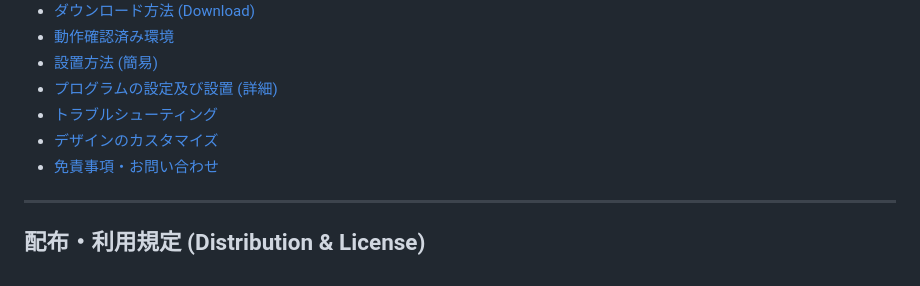
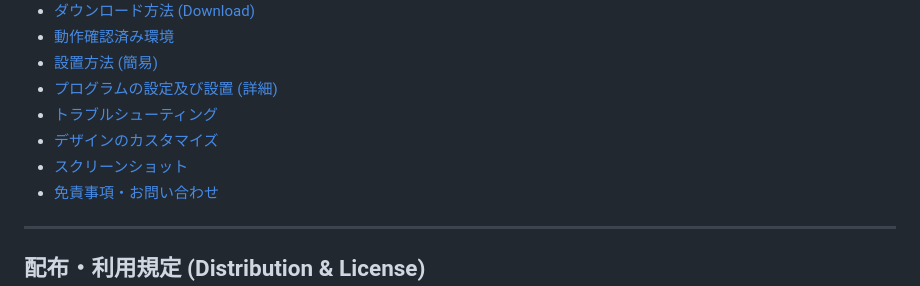
Before and after one commit to sanada-star/LetterBBS_ver2, a Markdown page: README.md, the part around the change. GitHub-like rendering.

Commit message:
Add 'Screenshots' section to README

```diff
--- a/README.md
+++ b/README.md
@@ -15,6 +15,7 @@ LetterBBS は、KENT WEB様で公開されている「Patio」をベースに、
 - [プログラムの設定及び設置 (詳細)](#プログラムの設定及び設置-詳細)
 - [トラブルシューティング](#トラブルシューティング)
 - [デザインのカスタマイズ](#デザインのカスタマイズ)
+- [スクリーンショット](#スクリーンショット)
 - [免責事項・お問い合わせ](#免責事項お問い合わせ)
 
 ---
```
